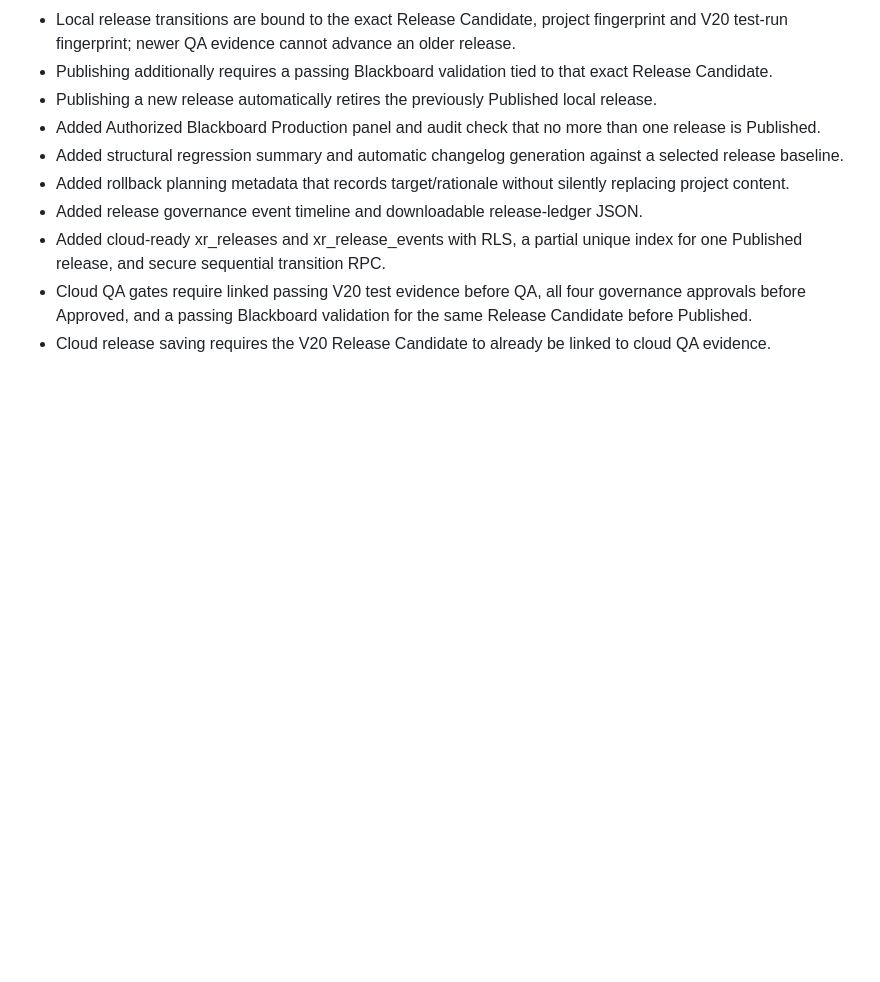
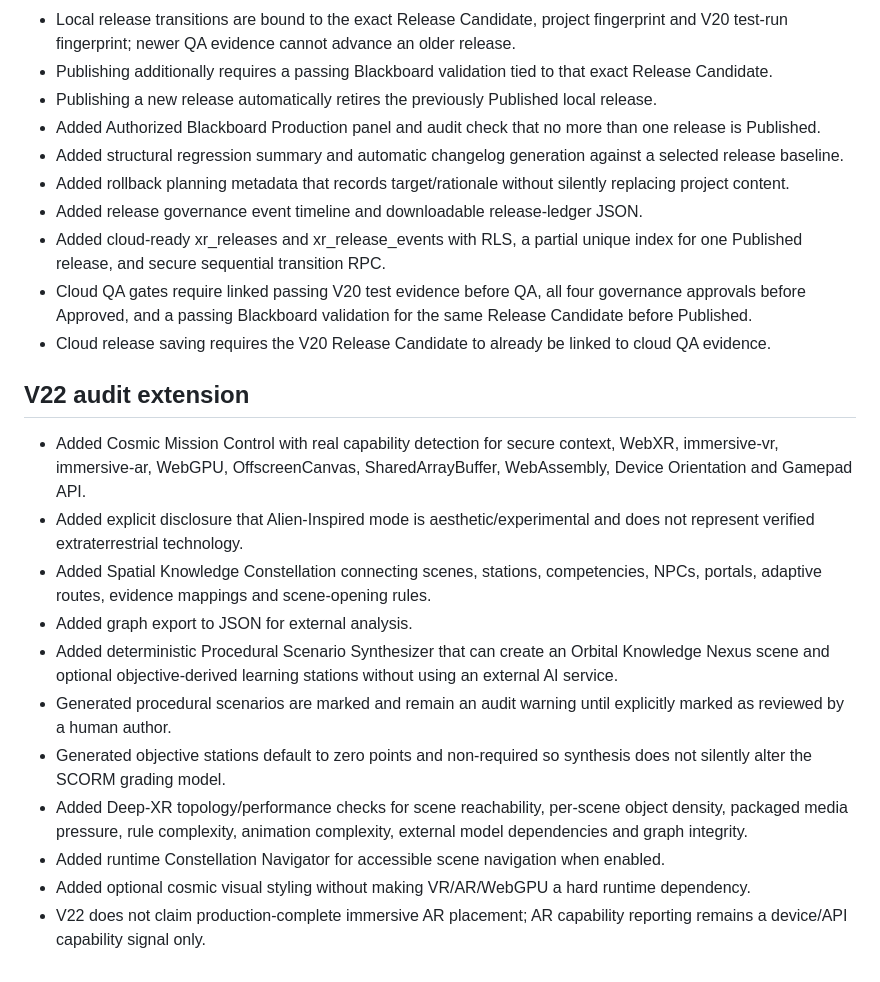
Before and after one commit to eagarcia77/VR-Classroom-Studio, a Markdown page: AUDIT_REPORT.md, the part around the change. Rendered like a GitHub page; blank space fills up the shorter version.

Commit message:
Extend production audit report for V22

```diff
--- a/AUDIT_REPORT.md
+++ b/AUDIT_REPORT.md
@@ -276,3 +276,16 @@ Repository: https://github.com/eagarcia77/VR-Classroom-Studio
 - Added cloud-ready xr_releases and xr_release_events with RLS, a partial unique index for one Published release, and secure sequential transition RPC.
 - Cloud QA gates require linked passing V20 test evidence before QA, all four governance approvals before Approved, and a passing Blackboard validation for the same Release Candidate before Published.
 - Cloud release saving requires the V20 Release Candidate to already be linked to cloud QA evidence.
+
+## V22 audit extension
+- Added Cosmic Mission Control with real capability detection for secure context, WebXR, immersive-vr, immersive-ar, WebGPU, OffscreenCanvas, SharedArrayBuffer, WebAssembly, Device Orientation and Gamepad API.
+- Added explicit disclosure that Alien-Inspired mode is aesthetic/experimental and does not represent verified extraterrestrial technology.
+- Added Spatial Knowledge Constellation connecting scenes, stations, competencies, NPCs, portals, adaptive routes, evidence mappings and scene-opening rules.
+- Added graph export to JSON for external analysis.
+- Added deterministic Procedural Scenario Synthesizer that can create an Orbital Knowledge Nexus scene and optional objective-derived learning stations without using an external AI service.
+- Generated procedural scenarios are marked and remain an audit warning until explicitly marked as reviewed by a human author.
+- Generated objective stations default to zero points and non-required so synthesis does not silently alter the SCORM grading model.
+- Added Deep-XR topology/performance checks for scene reachability, per-scene object density, packaged media pressure, rule complexity, animation complexity, external model dependencies and graph integrity.
+- Added runtime Constellation Navigator for accessible scene navigation when enabled.
+- Added optional cosmic visual styling without making VR/AR/WebGPU a hard runtime dependency.
+- V22 does not claim production-complete immersive AR placement; AR capability reporting remains a device/API capability signal only.
```
